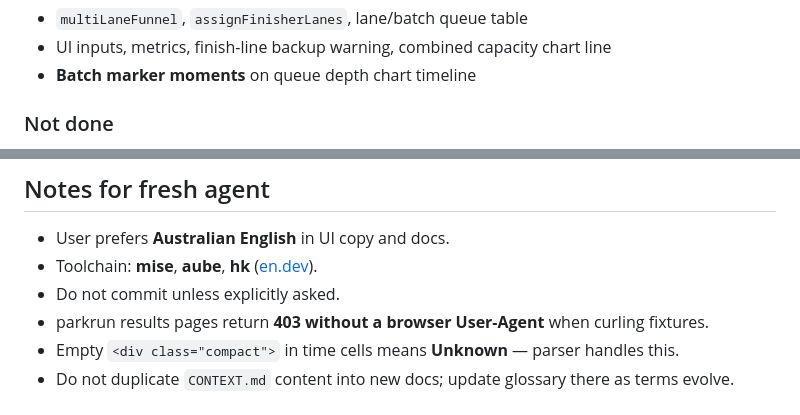
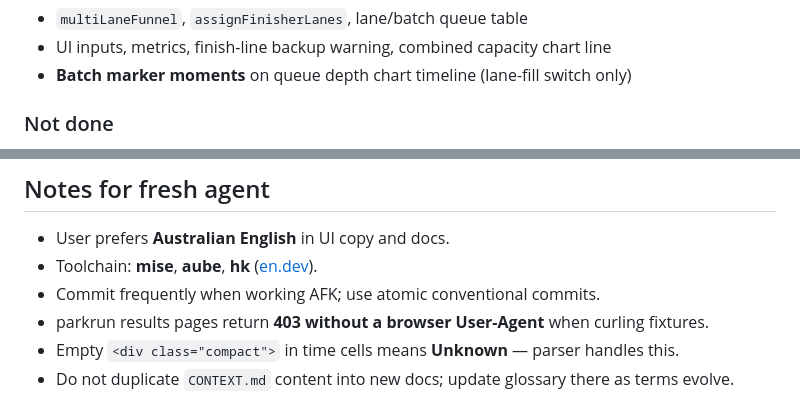
Before and after one commit to johnsyweb/finish-funnel, a Markdown page: HANDOFF.md, 2 parts joined by grey strips. Drawn GitHub-style.

```diff
--- a/HANDOFF.md
+++ b/HANDOFF.md
@@ -105,7 +105,7 @@ _Bushy 2 × 300 m → combined capacity 786; shortfall 256 at peak._
 
 - `multiLaneFunnel`, `assignFinisherLanes`, lane/batch queue table
 - UI inputs, metrics, finish-line backup warning, combined capacity chart line
-- **Batch marker moments** on queue depth chart timeline
+- **Batch marker moments** on queue depth chart timeline (lane-fill switch only)
 
 ### Not done
 
@@ -174,7 +173,7 @@ aube run build:fixtures   # needs /tmp/*.html from curl (see README)
 
 - User prefers **Australian English** in UI copy and docs.
 - Toolchain: **mise**, **aube**, **hk** ([en.dev](https://en.dev/)).
-- Do not commit unless explicitly asked.
+- Commit frequently when working AFK; use atomic conventional commits.
 - parkrun results pages return **403 without a browser User-Agent** when curling fixtures.
 - Empty `<div class="compact">` in time cells means **Unknown** — parser handles this.
 - Do not duplicate `CONTEXT.md` content into new docs; update glossary there as terms evolve.
```
Also changed, not shown: other parts of HANDOFF.md (+23 -24 lines).
